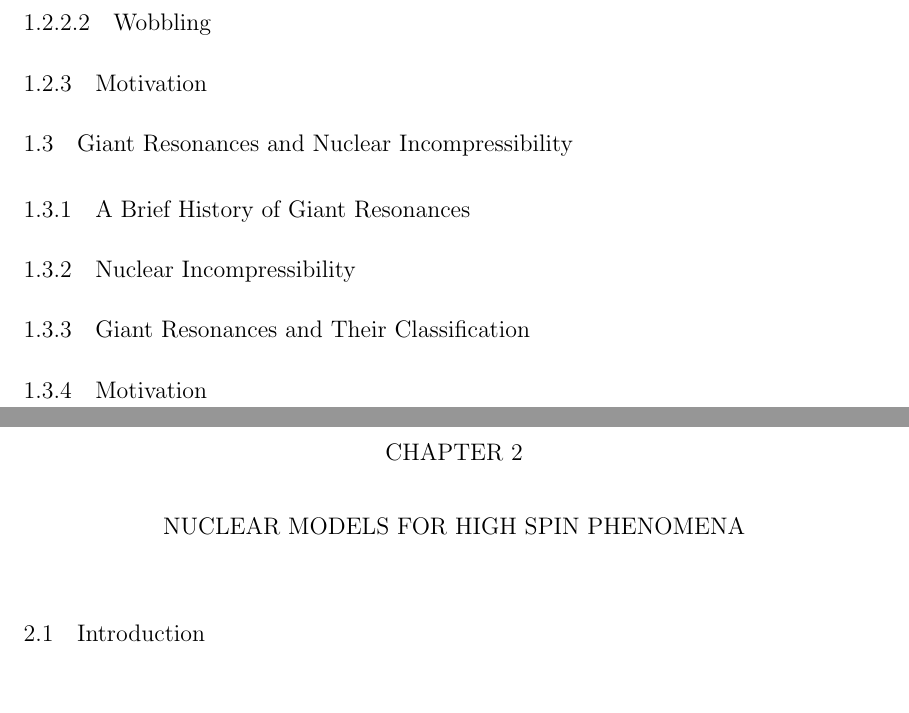
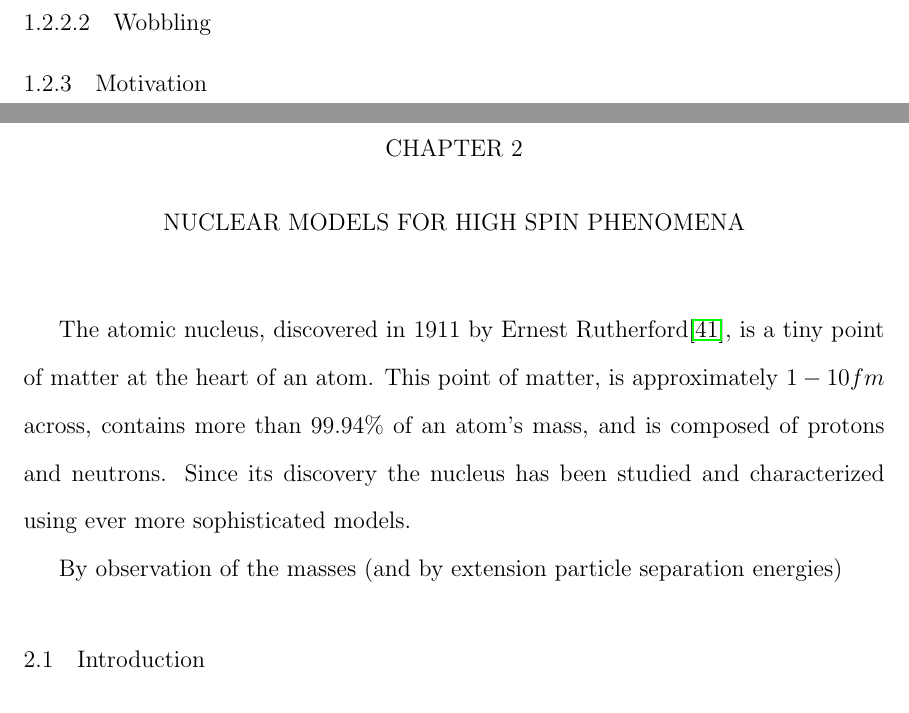
Before and after one commit to jmatta1/Dissertation, a LaTeX thesis (dissertation.tex, which reads cmn_chaps/chapter_01_introduction.tex, pr_chaps/chapter_02_nuclear_models.tex): two parts of pages 13 and 14 of 96, joined at a grey line, cut so that both start at the same text, the shorter picture padded with empty space. Compiled offline with pdfLaTeX.

Commit message:
started chapter 2

```diff
--- a/cmn_chaps/chapter_01_introduction.tex
+++ b/cmn_chaps/chapter_01_introduction.tex
@@ -30,21 +30,21 @@
 \label{ssec:intro-rot-motivation}
 
 
-\section{Giant Resonances and Nuclear Incompressibility}
-\label{sec:intro-gr-nuc-inc}
+%\section{Giant Resonances and Nuclear Incompressibility}
+%\label{sec:intro-gr-nuc-inc}
 
 
-\subsection{A Brief History of Giant Resonances}
-\label{ssec:intro-gr-brief-history}
+%\subsection{A Brief History of Giant Resonances}
+%\label{ssec:intro-gr-brief-history}
 
-\subsection{Nuclear Incompressibility}
-\label{ssec:intro-gr-nuc-incomp}
+%\subsection{Giant Resonances and Their Classification}
+%\label{ssec:intro-gr-class}
 
-\subsection{Giant Resonances and Their Classification}
-\label{ssec:intro-gr-class}
+%\subsection{Nuclear Incompressibility}
+%\label{ssec:intro-gr-nuc-incomp}
 
-\subsection{Motivation}
-\label{ssec:intro-gr-mot}
+%\subsection{Motivation}
+%\label{ssec:intro-gr-mot}
 
 
 %end of chapter??
--- a/pr_chaps/chapter_02_nuclear_models.tex
+++ b/pr_chaps/chapter_02_nuclear_models.tex
@@ -7,6 +7,9 @@
 
 \chapter{NUCLEAR MODELS FOR HIGH SPIN PHENOMENA}
 \label{chp:models}
+The atomic nucleus, discovered in $1911$ by Ernest Rutherford\cite{rutherfordNuclearModel}, is a tiny point of matter at the heart of an atom. This point of matter, is approximately $1-10fm$ across, contains more than $99.94\%$ of an atom's mass, and is composed of protons and neutrons. Since its discovery the nucleus has been studied and characterized using ever more sophisticated models.
+
+By observation of the masses (and by extension particle separation energies)
 \section{Introduction}
 \label{sec:models-into}
 \section{The Shell Model}
```
